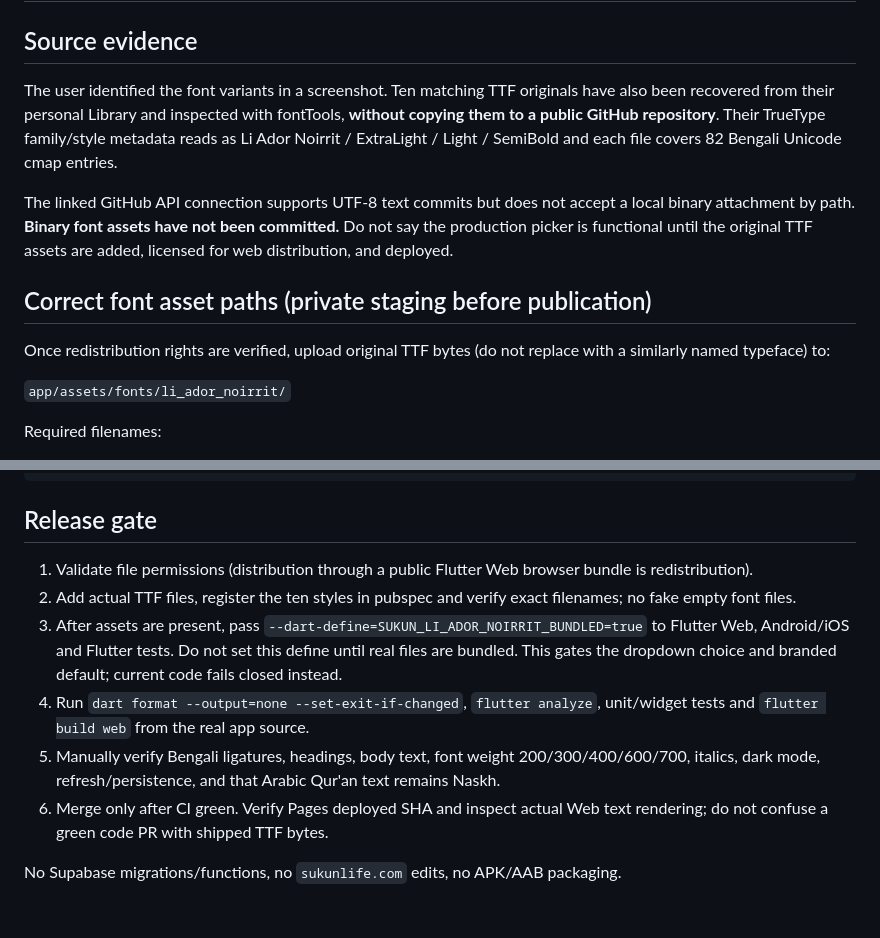
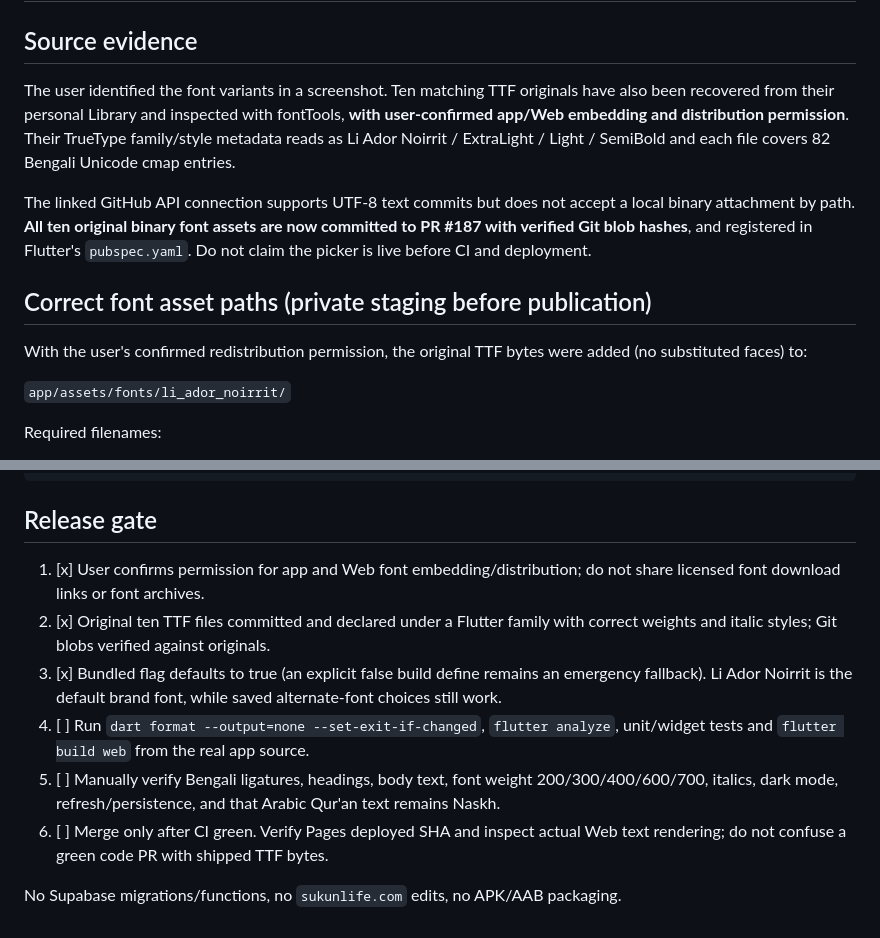
Before and after one commit to umar-vai/Sukun-app-, a Markdown page: docs/qa/LI_ADOR_NOIRRIT_FONT_ONBOARDING_20261023.md, 2 parts joined by grey strips. GitHub-like rendering.

Commit message:
feat(font): activate user-approved Li Ador Noirrit with full Flutter manifest

```diff
--- a/docs/qa/LI_ADOR_NOIRRIT_FONT_ONBOARDING_20261023.md
+++ b/docs/qa/LI_ADOR_NOIRRIT_FONT_ONBOARDING_20261023.md
@@ -2,13 +2,13 @@
 
 ## Source evidence
 
-The user identified the font variants in a screenshot. Ten matching TTF originals have also been recovered from their personal Library and inspected with fontTools, **without copying them to a public GitHub repository**. Their TrueType family/style metadata reads as Li Ador Noirrit / ExtraLight / Light / SemiBold and each file covers 82 Bengali Unicode cmap entries.
+The user identified the font variants in a screenshot. Ten matching TTF originals have also been recovered from their personal Library and inspected with fontTools, **with user-confirmed app/Web embedding and distribution permission**. Their TrueType family/style metadata reads as Li Ador Noirrit / ExtraLight / Light / SemiBold and each file covers 82 Bengali Unicode cmap entries.
 
-The linked GitHub API connection supports UTF-8 text commits but does not accept a local binary attachment by path. **Binary font assets have not been committed.** Do not say the production picker is functional until the original TTF assets are added, licensed for web distribution, and deployed.
+The linked GitHub API connection supports UTF-8 text commits but does not accept a local binary attachment by path. **All ten original binary font assets are now committed to PR #187 with verified Git blob hashes**, and registered in Flutter's `pubspec.yaml`. Do not claim the picker is live before CI and deployment.
 
 ## Correct font asset paths (private staging before publication)
 
-Once redistribution rights are verified, upload original TTF bytes (do not replace with a similarly named typeface) to:
+With the user's confirmed redistribution permission, the original TTF bytes were added (no substituted faces) to:
 
 `app/assets/fonts/li_ador_noirrit/`
 
@@ -59,11 +59,11 @@ Flutter family registration under the existing `flutter:` key in `app/pubspec.ya
 
 ## Release gate
 
-1. Validate file permissions (distribution through a public Flutter Web browser bundle is redistribution).
-2. Add actual TTF files, register the ten styles in pubspec and verify exact filenames; no fake empty font files.
-3. After assets are present, pass `--dart-define=SUKUN_LI_ADOR_NOIRRIT_BUNDLED=true` to Flutter Web, Android/iOS and Flutter tests. Do not set this define until real files are bundled. This gates the dropdown choice and branded default; current code fails closed instead.
-4. Run `dart format --output=none --set-exit-if-changed`, `flutter analyze`, unit/widget tests and `flutter build web` from the real app source.
-5. Manually verify Bengali ligatures, headings, body text, font weight 200/300/400/600/700, italics, dark mode, refresh/persistence, and that Arabic Qur'an text remains Naskh.
-6. Merge only after CI green. Verify Pages deployed SHA and inspect actual Web text rendering; do not confuse a green code PR with shipped TTF bytes.
+1. [x] User confirms permission for app and Web font embedding/distribution; do not share licensed font download links or font archives.
+2. [x] Original ten TTF files committed and declared under a Flutter family with correct weights and italic styles; Git blobs verified against originals.
+3. [x] Bundled flag defaults to true (an explicit false build define remains an emergency fallback). Li Ador Noirrit is the default brand font, while saved alternate-font choices still work.
+4. [ ] Run `dart format --output=none --set-exit-if-changed`, `flutter analyze`, unit/widget tests and `flutter build web` from the real app source.
+5. [ ] Manually verify Bengali ligatures, headings, body text, font weight 200/300/400/600/700, italics, dark mode, refresh/persistence, and that Arabic Qur'an text remains Naskh.
+6. [ ] Merge only after CI green. Verify Pages deployed SHA and inspect actual Web text rendering; do not confuse a green code PR with shipped TTF bytes.
 
 No Supabase migrations/functions, no `sukunlife.com` edits, no APK/AAB packaging.
```
